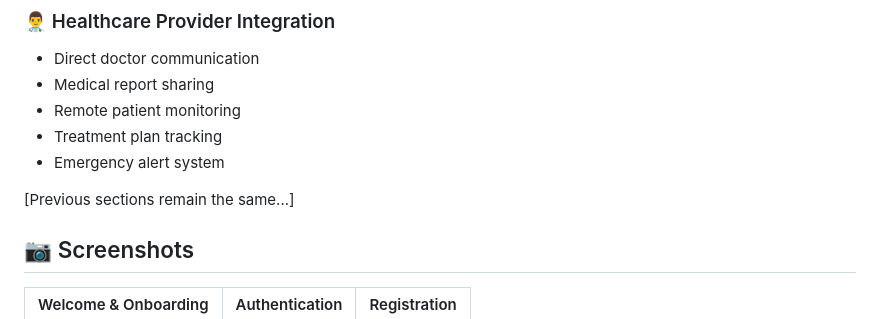
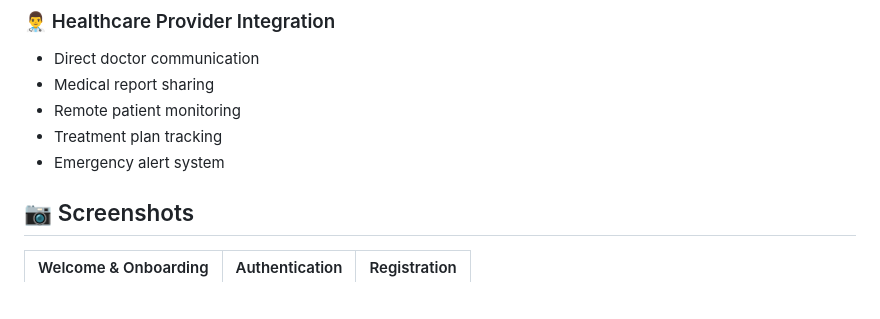
Before and after one commit to Mohammedhussein12/Sycamore-App, a Markdown page: README.md, the part around the change. Drawn GitHub-style; blank space fills up the shorter version.

```diff
--- a/README.md
+++ b/README.md
@@ -126,8 +126,6 @@ Watch the demo video to see the application in action:
 - Treatment plan tracking
 - Emergency alert system
 
-[Previous sections remain the same...]
-
 ## 📷 Screenshots
 
 | Welcome & Onboarding                                       | Authentication | Registration |
```
